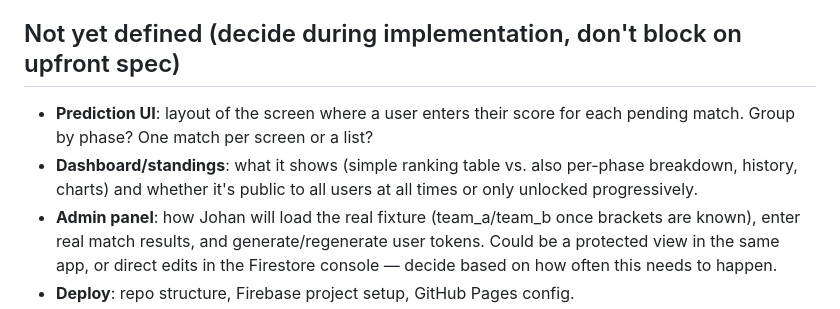
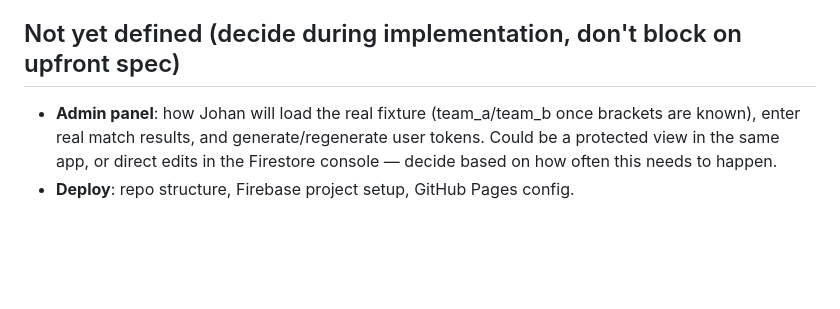
Before and after one commit to Johansmm/polla-futbolera, a Markdown page: CLAUDE.md, the part around the change. Drawn GitHub-style; blank space fills up the shorter version.

Commit message:
docs: resolve Prediction UI and Dashboard/standings open questions
Both were "not yet defined" placeholders from before the pages
existed. Prediction UI (grouped by phase, one row per match) and
standings' per-match/per-pick breakdown were settled across several
prior PRs and, most recently, PR #34's UX pass (phase collapsing,
locked-row history, ranking with shared ties). Nothing left to decide.

```diff
--- a/CLAUDE.md
+++ b/CLAUDE.md
@@ -226,11 +226,6 @@ anywhere else in Firestore, so an admin sets those once in
 
 ## Not yet defined (decide during implementation, don't block on upfront spec)
 
-- **Prediction UI**: layout of the screen where a user enters their score
-  for each pending match. Group by phase? One match per screen or a list?
-- **Dashboard/standings**: what it shows (simple ranking table vs. also
-  per-phase breakdown, history, charts) and whether it's public to all users
-  at all times or only unlocked progressively.
 - **Admin panel**: how Johan will load the real fixture (team_a/team_b once
   brackets are known), enter real match results, and generate/regenerate
   user tokens. Could be a protected view in the same app, or direct edits in
```
